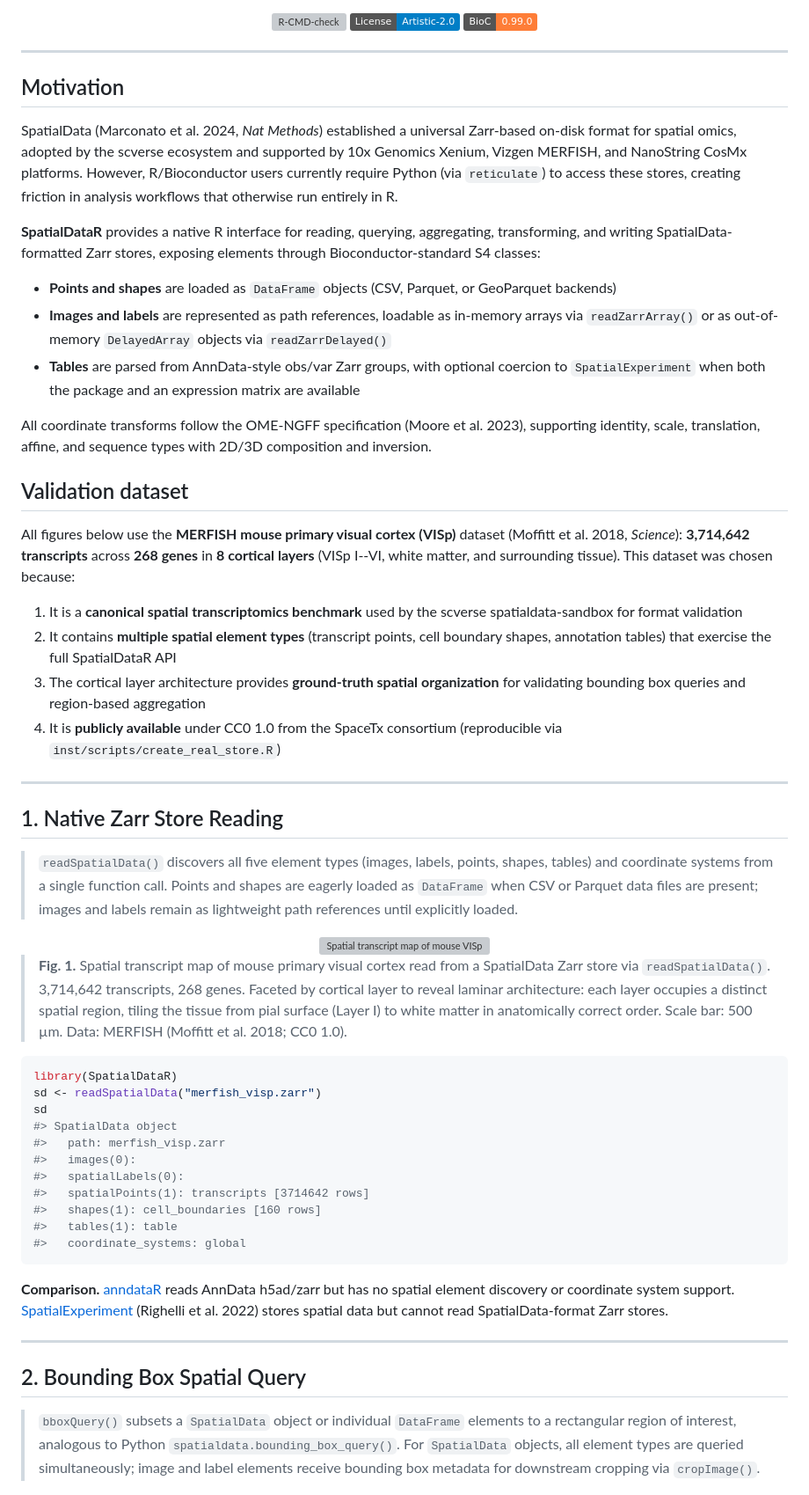
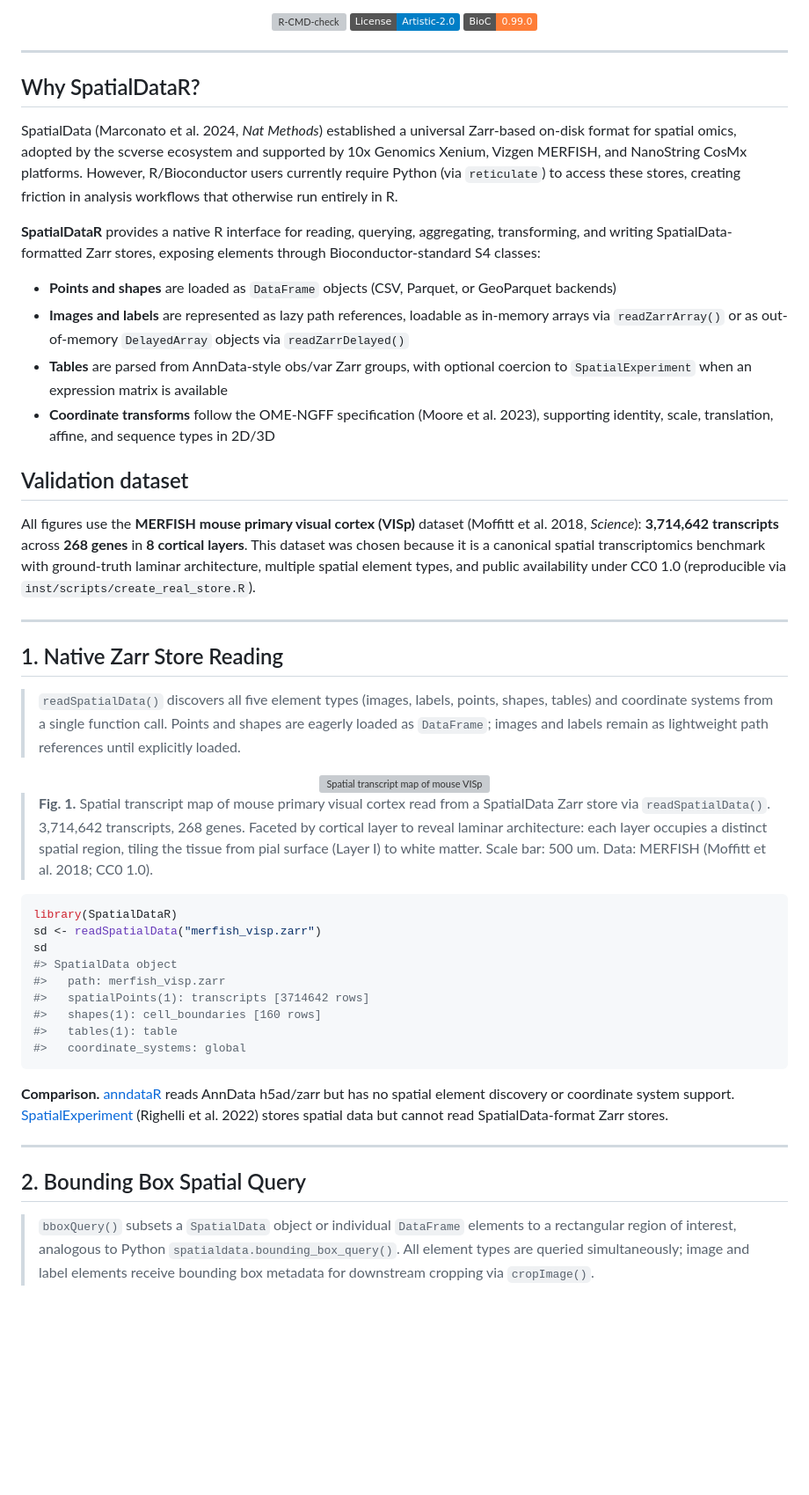
Before and after one commit to CuiweiG/SpatialDataR, a Markdown page: README.md, the part around one of its changes. Shown at 88% size. GitHub-like rendering; badges without logos; blank space fills up the shorter version; grey boxes are pictures that could not be loaded.

````diff
--- a/README.md
+++ b/README.md
@@ -12,7 +12,7 @@
 
 ---
 
-## Motivation
+## Why SpatialDataR?
 
 SpatialData (Marconato et al. 2024, *Nat Methods*) established a
 universal Zarr-based on-disk format for spatial omics, adopted by the
@@ -27,34 +27,25 @@ stores, exposing elements through Bioconductor-standard S4 classes:
 
 - **Points and shapes** are loaded as `DataFrame` objects
   (CSV, Parquet, or GeoParquet backends)
-- **Images and labels** are represented as path references, loadable
-  as in-memory arrays via `readZarrArray()` or as out-of-memory
-  `DelayedArray` objects via `readZarrDelayed()`
+- **Images and labels** are represented as lazy path references,
+  loadable as in-memory arrays via `readZarrArray()` or as
+  out-of-memory `DelayedArray` objects via `readZarrDelayed()`
 - **Tables** are parsed from AnnData-style obs/var Zarr groups, with
-  optional coercion to `SpatialExperiment` when both the package and
-  an expression matrix are available
-
-All coordinate transforms follow the OME-NGFF specification (Moore et
-al. 2023), supporting identity, scale, translation, affine, and
-sequence types with 2D/3D composition and inversion.
+  optional coercion to `SpatialExperiment` when an expression matrix
+  is available
+- **Coordinate transforms** follow the OME-NGFF specification
+  (Moore et al. 2023), supporting identity, scale, translation,
+  affine, and sequence types in 2D/3D
 
 ## Validation dataset
 
-All figures below use the **MERFISH mouse primary visual cortex
-(VISp)** dataset (Moffitt et al. 2018, *Science*): **3,714,642
-transcripts** across **268 genes** in **8 cortical layers** (VISp I--VI,
-white matter, and surrounding tissue). This dataset was chosen because:
-
-1. It is a **canonical spatial transcriptomics benchmark** used by the
-   scverse spatialdata-sandbox for format validation
-2. It contains **multiple spatial element types** (transcript points,
-   cell boundary shapes, annotation tables) that exercise the full
-   SpatialDataR API
-3. The cortical layer architecture provides **ground-truth spatial
-   organization** for validating bounding box queries and region-based
-   aggregation
-4. It is **publicly available** under CC0 1.0 from the SpaceTx
-   consortium (reproducible via `inst/scripts/create_real_store.R`)
+All figures use the **MERFISH mouse primary visual cortex (VISp)**
+dataset (Moffitt et al. 2018, *Science*): **3,714,642 transcripts**
+across **268 genes** in **8 cortical layers**. This dataset was chosen
+because it is a canonical spatial transcriptomics benchmark with
+ground-truth laminar architecture, multiple spatial element types, and
+public availability under CC0 1.0 (reproducible via
+`inst/scripts/create_real_store.R`).
 
 ---
 
@@ -62,22 +53,20 @@ white matter, and surrounding tissue). This dataset was chosen because:
 
 > `readSpatialData()` discovers all five element types (images, labels,
 > points, shapes, tables) and coordinate systems from a single function
-> call. Points and shapes are eagerly loaded as `DataFrame` when CSV
-> or Parquet data files are present; images and labels remain as
-> lightweight path references until explicitly loaded.
+> call. Points and shapes are eagerly loaded as `DataFrame`; images and
+> labels remain as lightweight path references until explicitly loaded.
 
 <div align="center">
 <img src="man/figures/fig1_store_reading.png"
     width="700" alt="Spatial transcript map of mouse VISp"/>
 </div>
 
-> **Fig. 1.** Spatial transcript map of mouse primary visual cortex read
-> from a SpatialData Zarr store via `readSpatialData()`. 3,714,642
+> **Fig. 1.** Spatial transcript map of mouse primary visual cortex
+> read from a SpatialData Zarr store via `readSpatialData()`. 3,714,642
 > transcripts, 268 genes. Faceted by cortical layer to reveal laminar
 > architecture: each layer occupies a distinct spatial region, tiling
-> the tissue from pial surface (Layer I) to white matter in anatomically
-> correct order. Scale bar: 500 µm. Data: MERFISH (Moffitt et al. 2018;
-> CC0 1.0).
+> the tissue from pial surface (Layer I) to white matter. Scale bar:
+> 500 um. Data: MERFISH (Moffitt et al. 2018; CC0 1.0).
 
 ```r
 library(SpatialDataR)
@@ -85,8 +74,6 @@ sd <- readSpatialData("merfish_visp.zarr")
 sd
 #> SpatialData object
 #>   path: merfish_visp.zarr
-#>   images(0):
-#>   spatialLabels(0):
 #>   spatialPoints(1): transcripts [3714642 rows]
 #>   shapes(1): cell_boundaries [160 rows]
 #>   tables(1): table
@@ -107,10 +94,9 @@ SpatialData-format Zarr stores.
 
 > `bboxQuery()` subsets a `SpatialData` object or individual `DataFrame`
 > elements to a rectangular region of interest, analogous to Python
-> `spatialdata.bounding_box_query()`. For `SpatialData` objects, all
-> element types are queried simultaneously; image and label elements
-> receive bounding box metadata for downstream cropping via
-> `cropImage()`.
+> `spatialdata.bounding_box_query()`. All element types are queried
+> simultaneously; image and label elements receive bounding box
+> metadata for downstream cropping via `cropImage()`.
 
 <div align="center">
 <img src="man/figures/fig2_spatial_query.png"
````
Also changed, not shown: other parts of README.md (+168 -48 lines).
